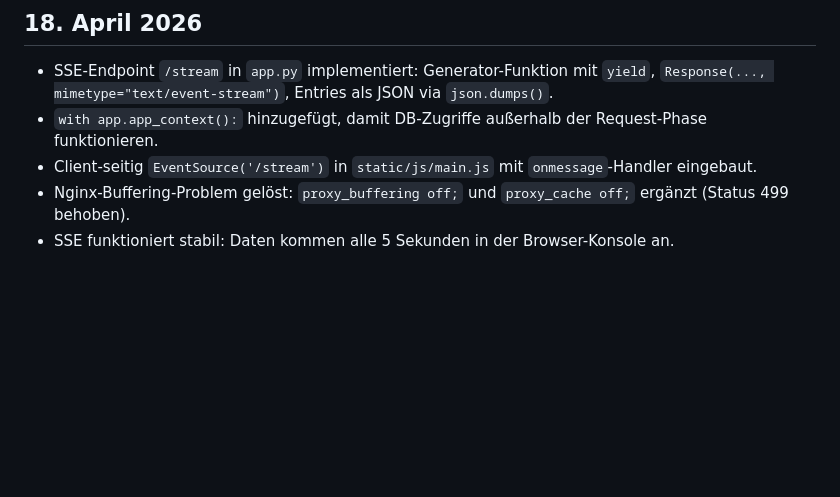
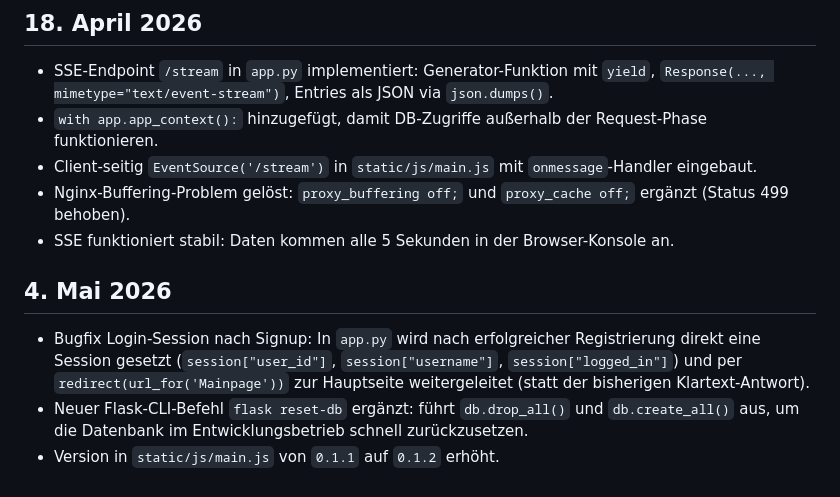
Before and after one commit to DerKarottenmann/Roffl, a Markdown page: log.md, the part around the change. GitHub-like rendering; blank space fills up the shorter version.

```diff
--- a/log.md
+++ b/log.md
@@ -103,3 +103,9 @@
 - Client-seitig `EventSource('/stream')` in `static/js/main.js` mit `onmessage`-Handler eingebaut.
 - Nginx-Buffering-Problem gelöst: `proxy_buffering off;` und `proxy_cache off;` ergänzt (Status 499 behoben).
 - SSE funktioniert stabil: Daten kommen alle 5 Sekunden in der Browser-Konsole an.
+
+## 4. Mai 2026
+
+- Bugfix Login-Session nach Signup: In `app.py` wird nach erfolgreicher Registrierung direkt eine Session gesetzt (`session["user_id"]`, `session["username"]`, `session["logged_in"]`) und per `redirect(url_for('Mainpage'))` zur Hauptseite weitergeleitet (statt der bisherigen Klartext-Antwort).
+- Neuer Flask-CLI-Befehl `flask reset-db` ergänzt: führt `db.drop_all()` und `db.create_all()` aus, um die Datenbank im Entwicklungsbetrieb schnell zurückzusetzen.
+- Version in `static/js/main.js` von `0.1.1` auf `0.1.2` erhöht.
```
